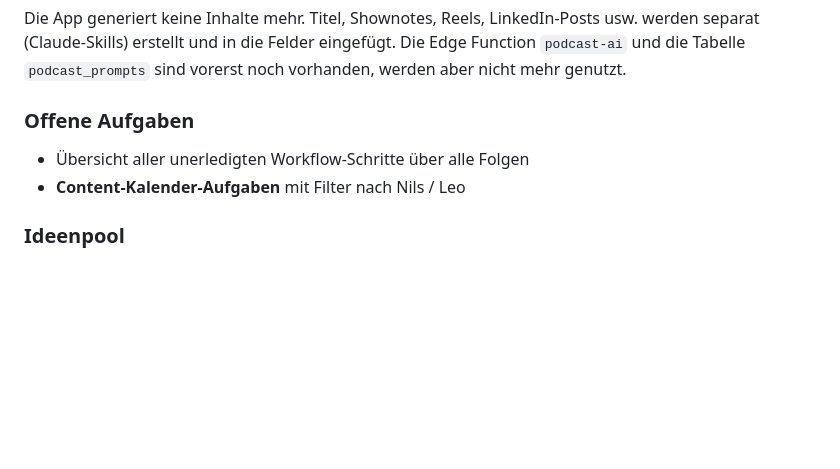
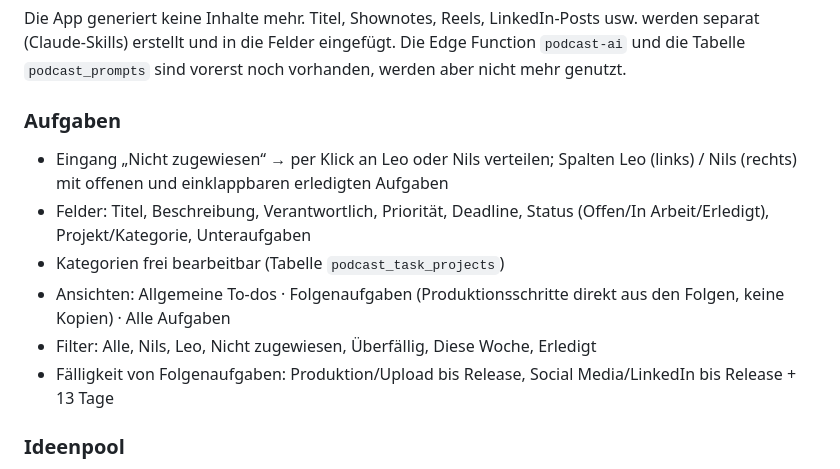
Before and after one commit to nilslabitzke/podcast-planer, a Markdown page: README.md, the part around the change. Rendered like a GitHub page; blank space fills up the shorter version.

Commit message:
Phase 3: task management (README.md)

```diff
--- a/README.md
+++ b/README.md
@@ -33,9 +33,13 @@ Jede Aufgabe: abhakbar, Freitext-Inhalt mit Kopieren-Button.
 ### Inhalte (ohne KI in der App)
 Die App generiert keine Inhalte mehr. Titel, Shownotes, Reels, LinkedIn-Posts usw. werden separat (Claude-Skills) erstellt und in die Felder eingefügt. Die Edge Function `podcast-ai` und die Tabelle `podcast_prompts` sind vorerst noch vorhanden, werden aber nicht mehr genutzt.
 
-### Offene Aufgaben
-- Übersicht aller unerledigten Workflow-Schritte über alle Folgen
-- **Content-Kalender-Aufgaben** mit Filter nach Nils / Leo
+### Aufgaben
+- Eingang „Nicht zugewiesen“ → per Klick an Leo oder Nils verteilen; Spalten Leo (links) / Nils (rechts) mit offenen und einklappbaren erledigten Aufgaben
+- Felder: Titel, Beschreibung, Verantwortlich, Priorität, Deadline, Status (Offen/In Arbeit/Erledigt), Projekt/Kategorie, Unteraufgaben
+- Kategorien frei bearbeitbar (Tabelle `podcast_task_projects`)
+- Ansichten: Allgemeine To-dos · Folgenaufgaben (Produktionsschritte direkt aus den Folgen, keine Kopien) · Alle Aufgaben
+- Filter: Alle, Nils, Leo, Nicht zugewiesen, Überfällig, Diese Woche, Erledigt
+- Fälligkeit von Folgenaufgaben: Produktion/Upload bis Release, Social Media/LinkedIn bis Release + 13 Tage
 
 ### Ideenpool
 - Folgenideen sammeln: Titel, Themenpunkte, Kernaussage & G&G, Gast, Status
```
